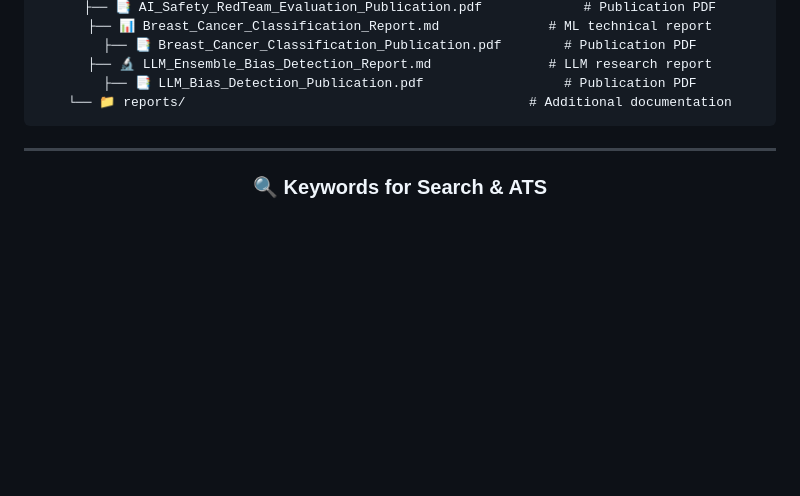
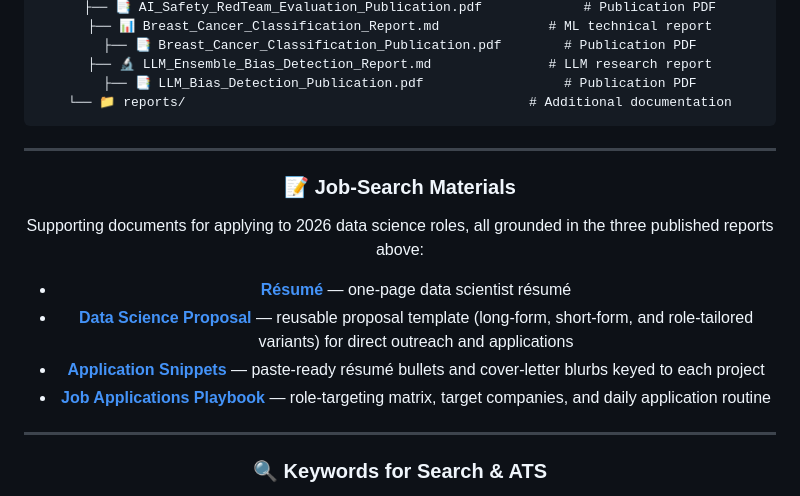
Before and after one commit to dl1413/Machine-Learning-Research-Engineering-Project-Profile, a Markdown page: README.md, the part around the change. GitHub-like rendering; blank space fills up the shorter version.

```diff
--- a/README.md
+++ b/README.md
@@ -398,6 +398,18 @@ LLM-Portfolio/
 
 ---
 
+### 📝 Job-Search Materials
+
+Supporting documents for applying to 2026 data science roles, all grounded in
+the three published reports above:
+
+- **[Résumé](./Resume_Derek_Lankeaux.md)** — one-page data scientist résumé
+- **[Data Science Proposal](./DATA_SCIENCE_PROPOSAL.md)** — reusable proposal template (long-form, short-form, and role-tailored variants) for direct outreach and applications
+- **[Application Snippets](./APPLICATION_SNIPPETS.md)** — paste-ready résumé bullets and cover-letter blurbs keyed to each project
+- **[Job Applications Playbook](./JOB_APPLICATIONS_PLAYBOOK.md)** — role-targeting matrix, target companies, and daily application routine
+
+---
+
 ### 🔍 Keywords for Search & ATS
 
 </div>
```
Also changed, not shown: DATA_SCIENCE_PROPOSAL.md (+13 -26 lines).
